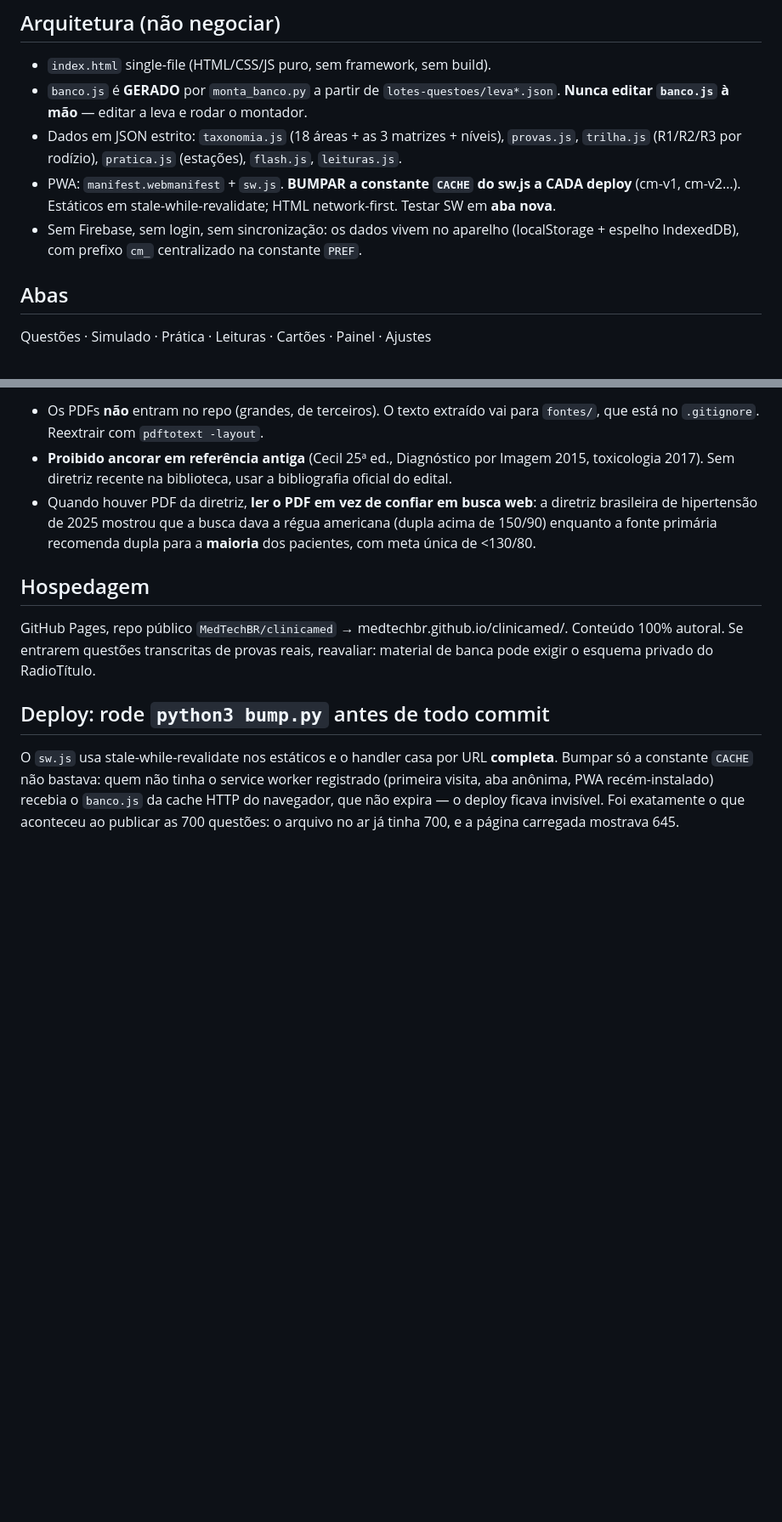
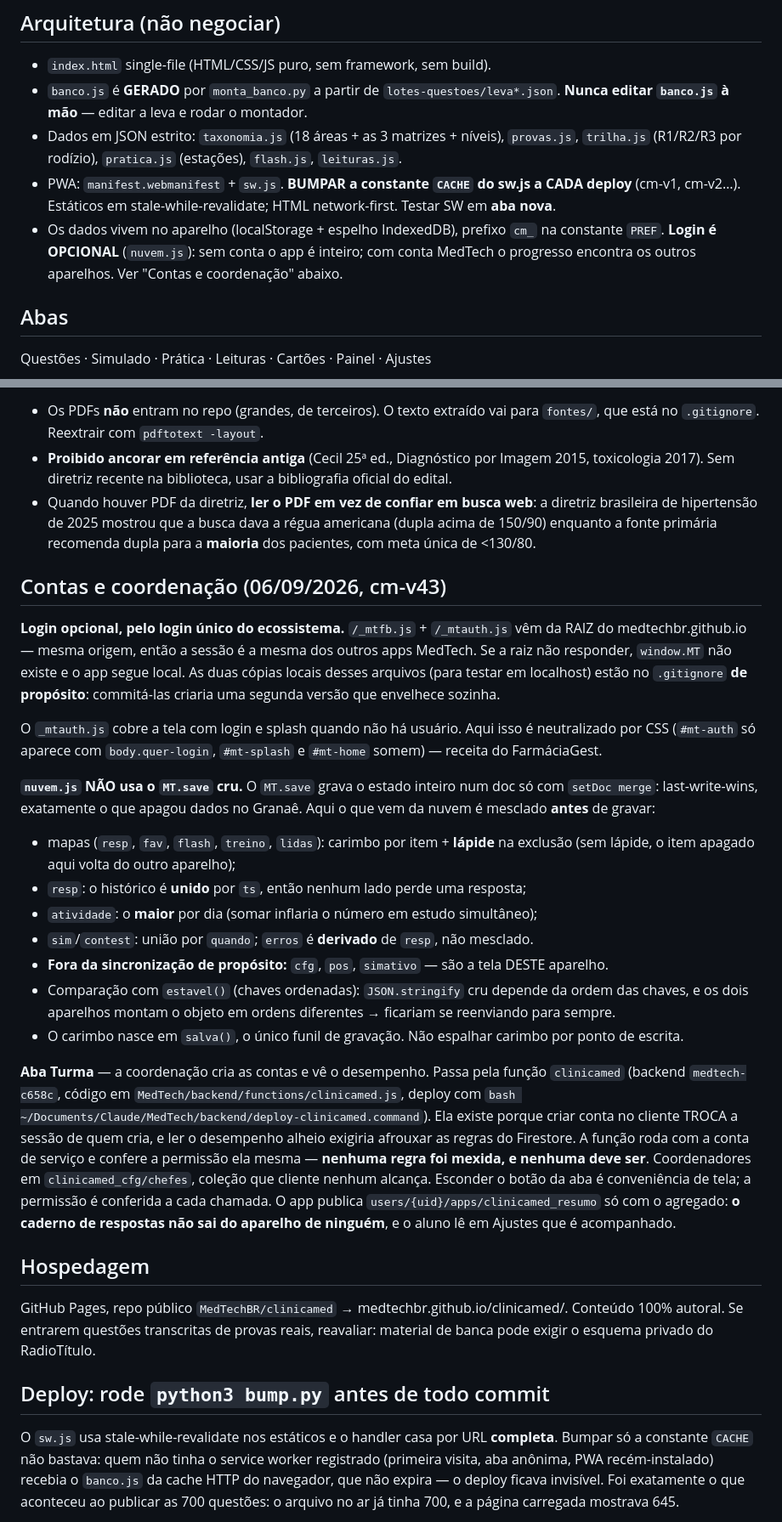
Before and after one commit to MedTechBR/clinicamed, a Markdown page: CLAUDE.md, 2 parts joined by grey strips. Shown at 85% size. GitHub-like rendering; blank space fills up the shorter version.

Commit message:
CLAUDE.md: contas, sincronizacao mesclada e aba Turma
Co-Authored-By: Claude Opus 5 <noreply@anthropic.com>

```diff
--- a/CLAUDE.md
+++ b/CLAUDE.md
@@ -27,8 +27,9 @@ quiz-enare-farmacia.
   `trilha.js` (R1/R2/R3 por rodízio), `pratica.js` (estações), `flash.js`, `leituras.js`.
 - PWA: `manifest.webmanifest` + `sw.js`. **BUMPAR a constante `CACHE` do sw.js a CADA deploy**
   (cm-v1, cm-v2…). Estáticos em stale-while-revalidate; HTML network-first. Testar SW em **aba nova**.
-- Sem Firebase, sem login, sem sincronização: os dados vivem no aparelho (localStorage + espelho
-  IndexedDB), com prefixo `cm_` centralizado na constante `PREF`.
+- Os dados vivem no aparelho (localStorage + espelho IndexedDB), prefixo `cm_` na constante `PREF`.
+  **Login é OPCIONAL** (`nuvem.js`): sem conta o app é inteiro; com conta MedTech o progresso
+  encontra os outros aparelhos. Ver "Contas e coordenação" abaixo.
 
 ## Abas
 Questões · Simulado · Prática · Leituras · Cartões · Painel · Ajustes
@@ -188,6 +192,41 @@ O Matheus deu acesso a `~/Documents/Livros/` — diretrizes em PDF e livros. O c
   de hipertensão de 2025 mostrou que a busca dava a régua americana (dupla acima de 150/90) enquanto
   a fonte primária recomenda dupla para a **maioria** dos pacientes, com meta única de <130/80.
 
+## Contas e coordenação (06/09/2026, cm-v43)
+
+**Login opcional, pelo login único do ecossistema.** `/_mtfb.js` + `/_mtauth.js` vêm da RAIZ do
+medtechbr.github.io — mesma origem, então a sessão é a mesma dos outros apps MedTech. Se a raiz
+não responder, `window.MT` não existe e o app segue local. As duas cópias locais desses arquivos
+(para testar em localhost) estão no `.gitignore` **de propósito**: commitá-las criaria uma segunda
+versão que envelhece sozinha.
+
+O `_mtauth.js` cobre a tela com login e splash quando não há usuário. Aqui isso é neutralizado por
+CSS (`#mt-auth` só aparece com `body.quer-login`, `#mt-splash` e `#mt-home` somem) — receita do
+FarmáciaGest.
+
+**`nuvem.js` NÃO usa o `MT.save` cru.** O `MT.save` grava o estado inteiro num doc só com
+`setDoc merge`: last-write-wins, exatamente o que apagou dados no Granaê. Aqui o que vem da nuvem
+é mesclado **antes** de gravar:
+- mapas (`resp`, `fav`, `flash`, `treino`, `lidas`): carimbo por item + **lápide** na exclusão
+  (sem lápide, o item apagado aqui volta do outro aparelho);
+- `resp`: o histórico é **unido** por `ts`, então nenhum lado perde uma resposta;
+- `atividade`: o **maior** por dia (somar inflaria o número em estudo simultâneo);
+- `sim`/`contest`: união por `quando`; `erros` é **derivado** de `resp`, não mesclado.
+- **Fora da sincronização de propósito:** `cfg`, `pos`, `simativo` — são a tela DESTE aparelho.
+- Comparação com `estavel()` (chaves ordenadas): `JSON.stringify` cru depende da ordem das chaves,
+  e os dois aparelhos montam o objeto em ordens diferentes → ficariam se reenviando para sempre.
+- O carimbo nasce em `salva()`, o único funil de gravação. Não espalhar carimbo por ponto de escrita.
+
+**Aba Turma** — a coordenação cria as contas e vê o desempenho. Passa pela função `clinicamed`
+(backend `medtech-c658c`, código em `MedTech/backend/functions/clinicamed.js`, deploy com
+`bash ~/Documents/Claude/MedTech/backend/deploy-clinicamed.command`). Ela existe porque criar conta
+no cliente TROCA a sessão de quem cria, e ler o desempenho alheio exigiria afrouxar as regras do
+Firestore. A função roda com a conta de serviço e confere a permissão ela mesma — **nenhuma regra
+foi mexida, e nenhuma deve ser**. Coordenadores em `clinicamed_cfg/chefes`, coleção que cliente
+nenhum alcança. Esconder o botão da aba é conveniência de tela; a permissão é conferida a cada
+chamada. O app publica `users/{uid}/apps/clinicamed_resumo` só com o agregado: **o caderno de
+respostas não sai do aparelho de ninguém**, e o aluno lê em Ajustes que é acompanhado.
+
 ## Hospedagem
 GitHub Pages, repo público `MedTechBR/clinicamed` → medtechbr.github.io/clinicamed/.
 Conteúdo 100% autoral. Se entrarem questões transcritas de provas reais, reavaliar: material de
```
Also changed, not shown: other parts of CLAUDE.md (+4 -1 lines).
